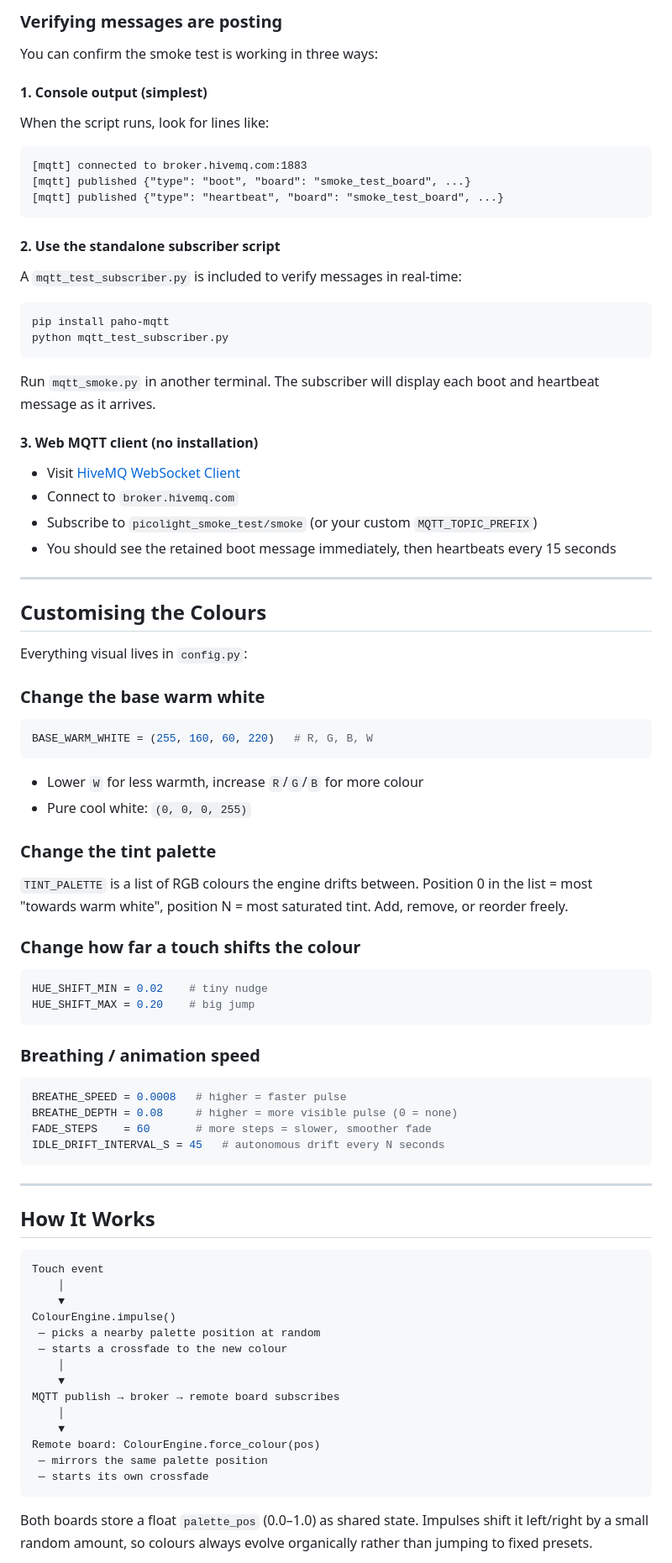
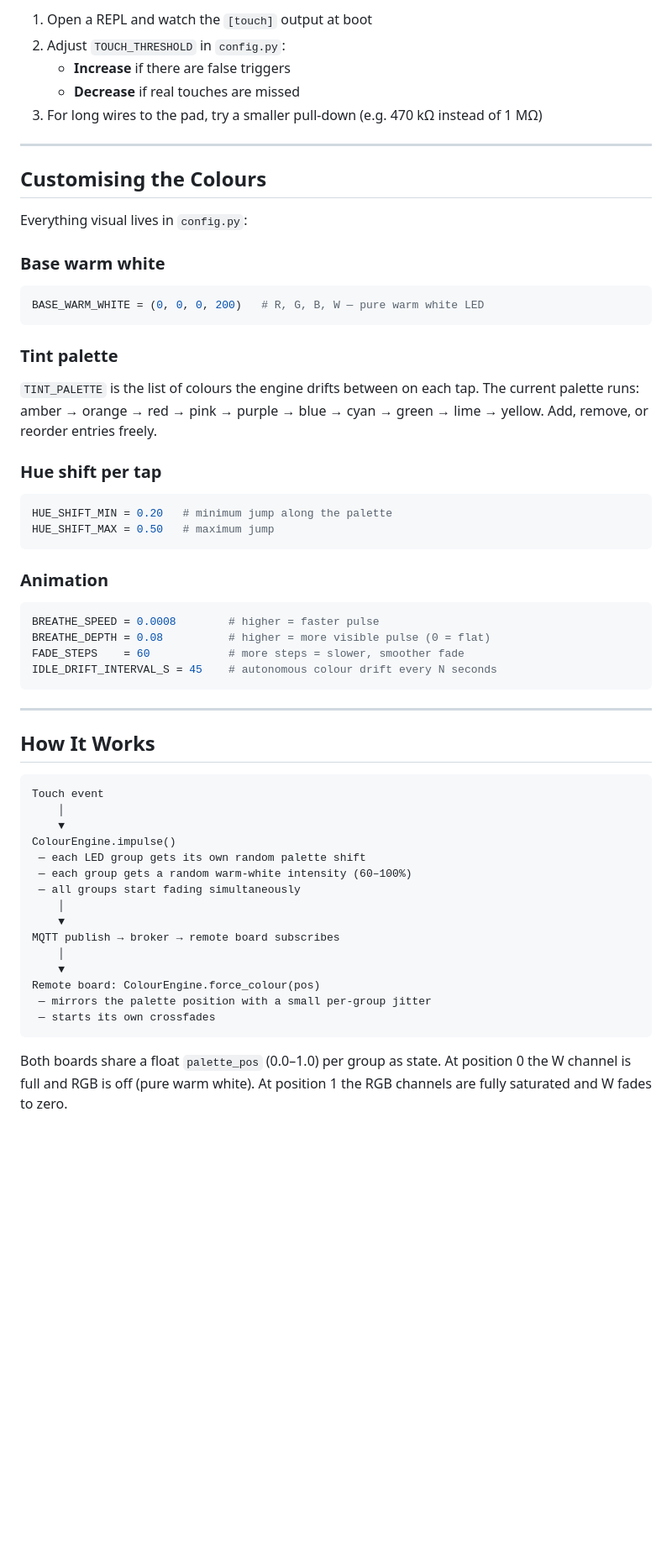
Before and after one commit to fionnf/ember, a Markdown page: README.md, the part around one of its changes. Shown at 84% size. Drawn GitHub-style; blank space fills up the shorter version.

Commit message:
Add: Readme for remote control

````diff
--- a/README.md
+++ b/README.md
@@ -157,29 +168,8 @@ subscribe topic.
-### Verifying messages are posting
-
-You can confirm the smoke test is working in three ways:
-
-#### 1. Console output (simplest)
-When the script runs, look for lines like:
-```
-[mqtt] connected to broker.hivemq.com:1883
-[mqtt] published {"type": "boot", "board": "smoke_test_board", ...}
-[mqtt] published {"type": "heartbeat", "board": "smoke_test_board", ...}
-```
-
-#### 2. Use the standalone subscriber script
-A `mqtt_test_subscriber.py` is included to verify messages in real-time:
-```bash
-pip install paho-mqtt
-python mqtt_test_subscriber.py
-```
-Run `mqtt_smoke.py` in another terminal. The subscriber will display each boot
-and heartbeat message as it arrives.
-
-#### 3. Web MQTT client (no installation)
-- Visit [HiveMQ WebSocket Client](https://www.hivemq.com/demos/websocket-client/)
-- Connect to `broker.hivemq.com`
-- Subscribe to `picolight_smoke_test/smoke` (or your custom `MQTT_TOPIC_PREFIX`)
-- You should see the retained boot message immediately, then heartbeats every 15 seconds
+1. Open a REPL and watch the `[touch]` output at boot
+2. Adjust `TOUCH_THRESHOLD` in `config.py`:
+   - **Increase** if there are false triggers
+   - **Decrease** if real touches are missed
+3. For long wires to the pad, try a smaller pull-down (e.g. 470 kΩ instead of 1 MΩ)
 
 ---
 
@@ -187,30 +177,28 @@ and heartbeat message as it arrives.
 
 Everything visual lives in `config.py`:
 
-### Change the base warm white
+### Base warm white
 ```python
-BASE_WARM_WHITE = (255, 160, 60, 220)   # R, G, B, W
-```
-- Lower `W` for less warmth, increase `R`/`G`/`B` for more colour
-- Pure cool white: `(0, 0, 0, 255)`
-
-### Change the tint palette
-`TINT_PALETTE` is a list of RGB colours the engine drifts between.
-Position 0 in the list = most "towards warm white",
-position N = most saturated tint.  Add, remove, or reorder freely.
-
-### Change how far a touch shifts the colour
-```python
-HUE_SHIFT_MIN = 0.02    # tiny nudge
-HUE_SHIFT_MAX = 0.20    # big jump
+BASE_WARM_WHITE = (0, 0, 0, 200)   # R, G, B, W — pure warm white LED
 ```
 
-### Breathing / animation speed
+### Tint palette
+`TINT_PALETTE` is the list of colours the engine drifts between on each tap.
+The current palette runs: amber → orange → red → pink → purple → blue → cyan → green → lime → yellow.
+Add, remove, or reorder entries freely.
+
+### Hue shift per tap
 ```python
-BREATHE_SPEED = 0.0008   # higher = faster pulse
-BREATHE_DEPTH = 0.08     # higher = more visible pulse (0 = none)
-FADE_STEPS    = 60       # more steps = slower, smoother fade
-IDLE_DRIFT_INTERVAL_S = 45   # autonomous drift every N seconds
+HUE_SHIFT_MIN = 0.20   # minimum jump along the palette
+HUE_SHIFT_MAX = 0.50   # maximum jump
+```
+
+### Animation
+```python
+BREATHE_SPEED = 0.0008        # higher = faster pulse
+BREATHE_DEPTH = 0.08          # higher = more visible pulse (0 = flat)
+FADE_STEPS    = 60            # more steps = slower, smoother fade
+IDLE_DRIFT_INTERVAL_S = 45    # autonomous colour drift every N seconds
 ```
 
 ---
@@ -222,19 +210,20 @@ Touch event
     │
     ▼
 ColourEngine.impulse()
- — picks a nearby palette position at random
- — starts a crossfade to the new colour
+ — each LED group gets its own random palette shift
+ — each group gets a random warm-white intensity (60–100%)
+ — all groups start fading simultaneously
     │
     ▼
 MQTT publish → broker → remote board subscribes
     │
     ▼
 Remote board: ColourEngine.force_colour(pos)
- — mirrors the same palette position
- — starts its own crossfade
+ — mirrors the palette position with a small per-group jitter
+ — starts its own crossfades
 ```
 
-Both boards store a float `palette_pos` (0.0–1.0) as shared state.
-Impulses shift it left/right by a small random amount, so colours
-always evolve organically rather than jumping to fixed presets.
+Both boards share a float `palette_pos` (0.0–1.0) per group as state.
+At position 0 the W channel is full and RGB is off (pure warm white).
+At position 1 the RGB channels are fully saturated and W fades to zero.
 
````
Also changed, not shown: other parts of README.md (+110 -86 lines).
